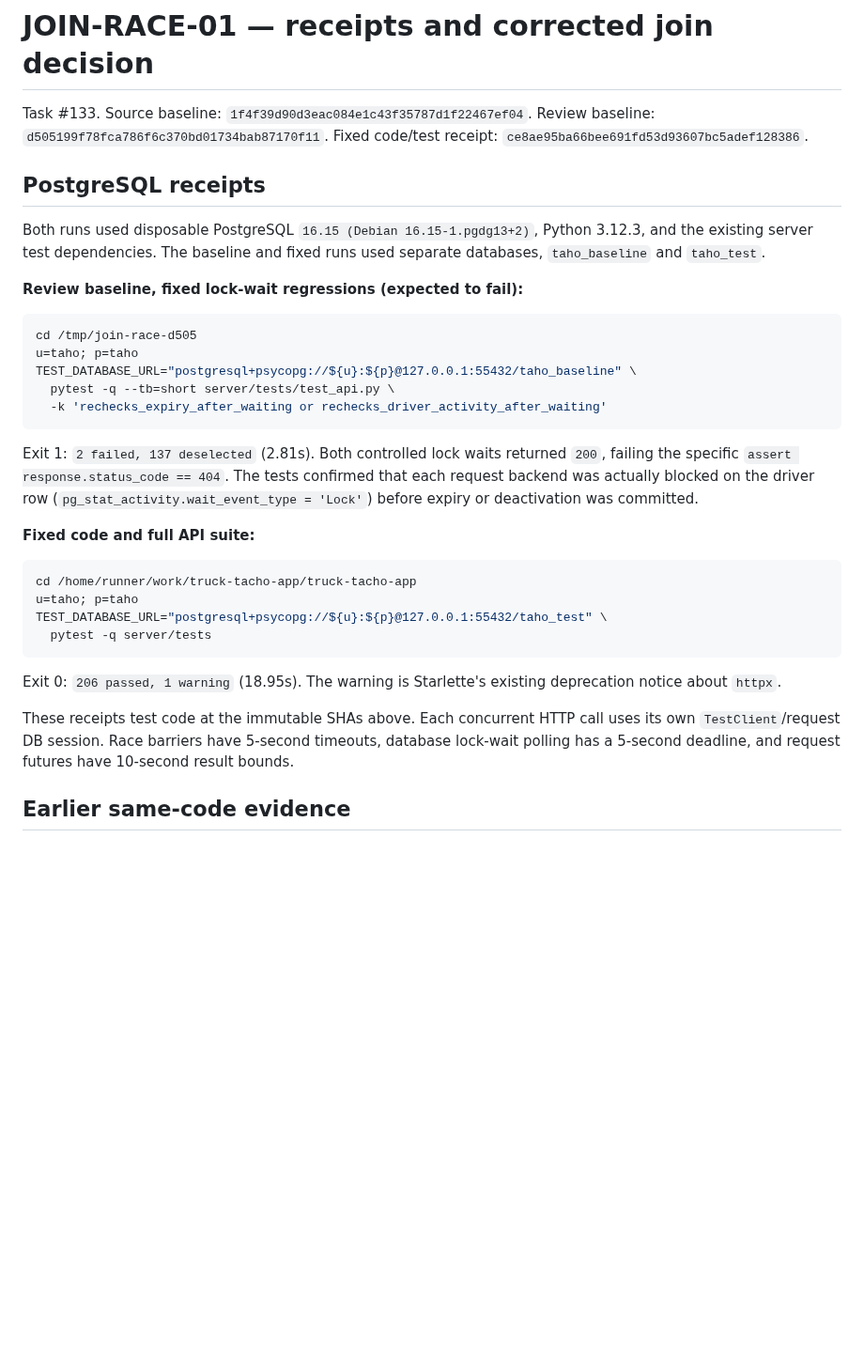
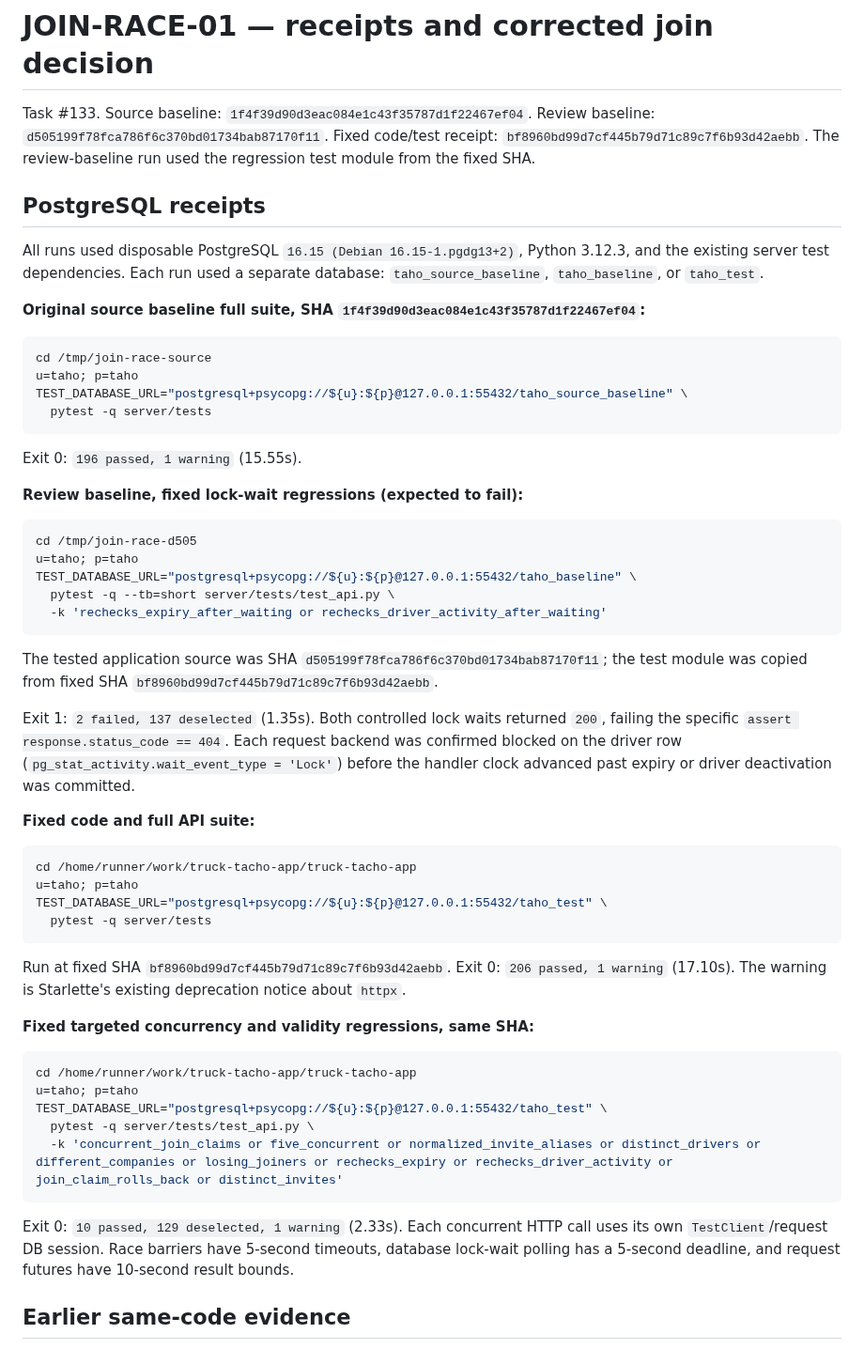
Before and after one commit to Pstoev503/truck-tacho-app, a Markdown page: docs/reports/2026-10-20-JOIN-RACE-01.md, the part around one of its changes. Shown at 94% size. GitHub-like rendering; blank space fills up the shorter version.

Commit message:
Record exact JOIN-RACE PostgreSQL receipts
Co-authored-by: Pstoev503 <186356297+Pstoev503@users.noreply.github.com>

````diff
--- a/docs/reports/2026-10-20-JOIN-RACE-01.md
+++ b/docs/reports/2026-10-20-JOIN-RACE-01.md
@@ -1,10 +1,21 @@
 # JOIN-RACE-01 — receipts and corrected join decision
 
-Task #133. Source baseline: `1f4f39d90d3eac084e1c43f35787d1f22467ef04`. Review baseline: `d505199f78fca786f6c370bd01734bab87170f11`. Fixed code/test receipt: `ce8ae95ba66bee691fd53d93607bc5adef128386`.
+Task #133. Source baseline: `1f4f39d90d3eac084e1c43f35787d1f22467ef04`. Review baseline: `d505199f78fca786f6c370bd01734bab87170f11`. Fixed code/test receipt: `bf8960bd99d7cf445b79d71c89c7f6b93d42aebb`. The review-baseline run used the regression test module from the fixed SHA.
 
 ## PostgreSQL receipts
 
-Both runs used disposable PostgreSQL `16.15 (Debian 16.15-1.pgdg13+2)`, Python 3.12.3, and the existing server test dependencies. The baseline and fixed runs used separate databases, `taho_baseline` and `taho_test`.
+All runs used disposable PostgreSQL `16.15 (Debian 16.15-1.pgdg13+2)`, Python 3.12.3, and the existing server test dependencies. Each run used a separate database: `taho_source_baseline`, `taho_baseline`, or `taho_test`.
+
+**Original source baseline full suite, SHA `1f4f39d90d3eac084e1c43f35787d1f22467ef04`:**
+
+```sh
+cd /tmp/join-race-source
+u=taho; p=taho
+TEST_DATABASE_URL="postgresql+psycopg://${u}:${p}@127.0.0.1:55432/taho_source_baseline" \
+  pytest -q server/tests
+```
+
+Exit 0: `196 passed, 1 warning` (15.55s).
 
 **Review baseline, fixed lock-wait regressions (expected to fail):**
 
@@ -16,7 +27,9 @@ TEST_DATABASE_URL="postgresql+psycopg://${u}:${p}@127.0.0.1:55432/taho_baseline"
   -k 'rechecks_expiry_after_waiting or rechecks_driver_activity_after_waiting'
 ```
 
-Exit 1: `2 failed, 137 deselected` (2.81s). Both controlled lock waits returned `200`, failing the specific `assert response.status_code == 404`. The tests confirmed that each request backend was actually blocked on the driver row (`pg_stat_activity.wait_event_type = 'Lock'`) before expiry or deactivation was committed.
+The tested application source was SHA `d505199f78fca786f6c370bd01734bab87170f11`; the test module was copied from fixed SHA `bf8960bd99d7cf445b79d71c89c7f6b93d42aebb`.
+
+Exit 1: `2 failed, 137 deselected` (1.35s). Both controlled lock waits returned `200`, failing the specific `assert response.status_code == 404`. Each request backend was confirmed blocked on the driver row (`pg_stat_activity.wait_event_type = 'Lock'`) before the handler clock advanced past expiry or driver deactivation was committed.
 
 **Fixed code and full API suite:**
 
@@ -27,9 +40,19 @@ TEST_DATABASE_URL="postgresql+psycopg://${u}:${p}@127.0.0.1:55432/taho_test" \
   pytest -q server/tests
 ```
 
-Exit 0: `206 passed, 1 warning` (18.95s). The warning is Starlette's existing deprecation notice about `httpx`.
+Run at fixed SHA `bf8960bd99d7cf445b79d71c89c7f6b93d42aebb`. Exit 0: `206 passed, 1 warning` (17.10s). The warning is Starlette's existing deprecation notice about `httpx`.
 
-These receipts test code at the immutable SHAs above. Each concurrent HTTP call uses its own `TestClient`/request DB session. Race barriers have 5-second timeouts, database lock-wait polling has a 5-second deadline, and request futures have 10-second result bounds.
+**Fixed targeted concurrency and validity regressions, same SHA:**
+
+```sh
+cd /home/runner/work/truck-tacho-app/truck-tacho-app
+u=taho; p=taho
+TEST_DATABASE_URL="postgresql+psycopg://${u}:${p}@127.0.0.1:55432/taho_test" \
+  pytest -q server/tests/test_api.py \
+  -k 'concurrent_join_claims or five_concurrent or normalized_invite_aliases or distinct_drivers or different_companies or losing_joiners or rechecks_expiry or rechecks_driver_activity or join_claim_rolls_back or distinct_invites'
+```
+
+Exit 0: `10 passed, 129 deselected, 1 warning` (2.33s). Each concurrent HTTP call uses its own `TestClient`/request DB session. Race barriers have 5-second timeouts, database lock-wait polling has a 5-second deadline, and request futures have 10-second result bounds.
 
 ## Earlier same-code evidence
 
````
Also changed, not shown: other parts of docs/reports/2026-10-20-JOIN-RACE-01.md (+3 -3 lines).
